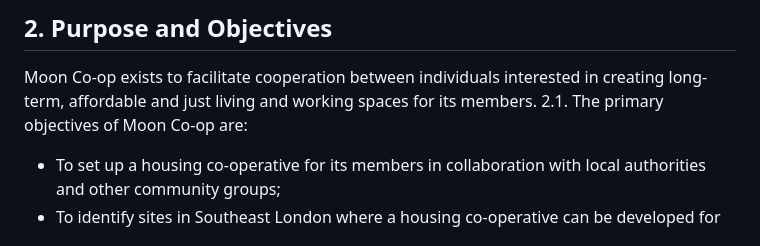
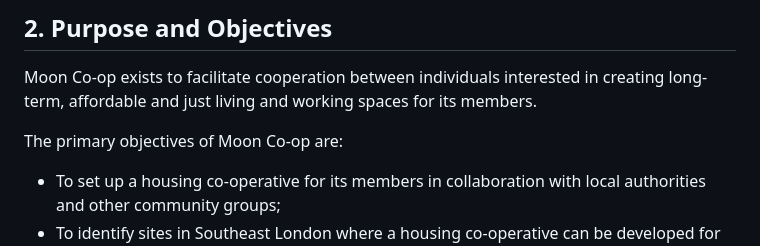
Before and after one commit to King-Mob/moon.coop, a Markdown page: constitution/content.md, the part around the change. Rendered like a GitHub page.

Commit message:
update point

```diff
--- a/constitution/content.md
+++ b/constitution/content.md
@@ -9,7 +9,8 @@ The name of the Group shall be Moon Co-operative, referred to elsewhere in this
 ## 2. Purpose and Objectives
 
 Moon Co-op exists to facilitate cooperation between individuals interested in creating long-term, affordable and just living and working spaces for its members.
-2.1. The primary objectives of Moon Co-op are:
+
+The primary objectives of Moon Co-op are:
 
 - To set up a housing co-operative for its members in collaboration with local authorities and other community groups;
 - To identify sites in Southeast London where a housing co-operative can be developed for its members;
```
